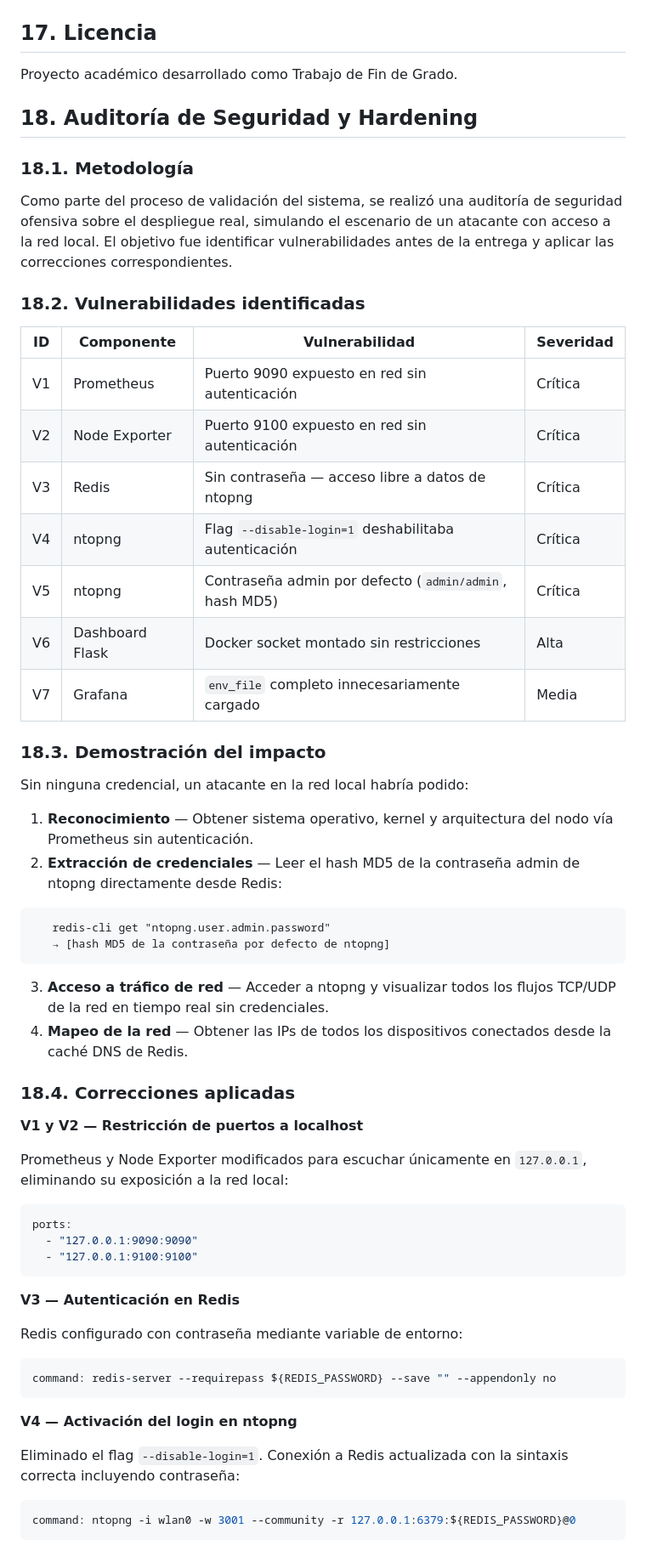
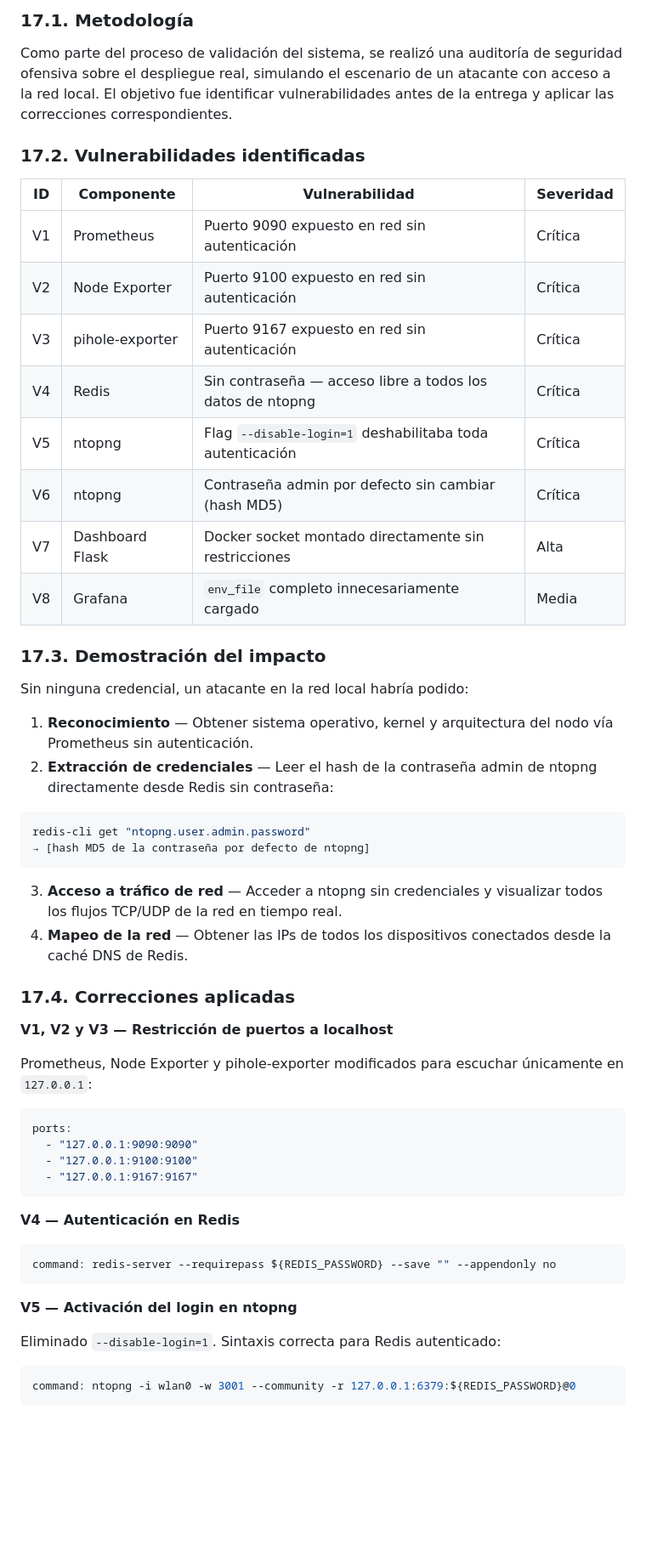
Before and after one commit to aanderdc/TFG_deCastro-Ander, a Markdown page: README.md, the part around one of its changes. Shown at 85% size. Rendered like a GitHub page; blank space fills up the shorter version.

Commit message:
Revise README for clarity and updated content
Updated README to reflect changes in project structure, added new sections, and clarified instructions regarding security and access.

````diff
--- a/README.md
+++ b/README.md
@@ -860,74 +696,56 @@ ssh ander@192.168.1.X
 
+### 17.1. Metodología
 
+Como parte del proceso de validación del sistema, se realizó una auditoría de seguridad ofensiva sobre el despliegue real, simulando el escenario de un atacante con acceso a la red local. El objetivo fue identificar vulnerabilidades antes de la entrega y aplicar las correcciones correspondientes.
 
-
-## 17. Licencia
-
-Proyecto académico desarrollado como Trabajo de Fin de Grado.
-
-## 18. Auditoría de Seguridad y Hardening
-
-### 18.1. Metodología
-
-Como parte del proceso de validación del sistema, se realizó una auditoría
-de seguridad ofensiva sobre el despliegue real, simulando el escenario de un
-atacante con acceso a la red local. El objetivo fue identificar vulnerabilidades
-antes de la entrega y aplicar las correcciones correspondientes.
-
-### 18.2. Vulnerabilidades identificadas
+### 17.2. Vulnerabilidades identificadas
 
 | ID | Componente | Vulnerabilidad | Severidad |
 |----|-----------|---------------|-----------|
 | V1 | Prometheus | Puerto 9090 expuesto en red sin autenticación | Crítica |
 | V2 | Node Exporter | Puerto 9100 expuesto en red sin autenticación | Crítica |
-| V3 | Redis | Sin contraseña — acceso libre a datos de ntopng | Crítica |
-| V4 | ntopng | Flag `--disable-login=1` deshabilitaba autenticación | Crítica |
-| V5 | ntopng | Contraseña admin por defecto (`admin/admin`, hash MD5) | Crítica |
-| V6 | Dashboard Flask | Docker socket montado sin restricciones | Alta |
-| V7 | Grafana | `env_file` completo innecesariamente cargado | Media |
+| V3 | pihole-exporter | Puerto 9167 expuesto en red sin autenticación | Crítica |
+| V4 | Redis | Sin contraseña — acceso libre a todos los datos de ntopng | Crítica |
+| V5 | ntopng | Flag `--disable-login=1` deshabilitaba toda autenticación | Crítica |
+| V6 | ntopng | Contraseña admin por defecto sin cambiar (hash MD5) | Crítica |
+| V7 | Dashboard Flask | Docker socket montado directamente sin restricciones | Alta |
+| V8 | Grafana | `env_file` completo innecesariamente cargado | Media |
 
-### 18.3. Demostración del impacto
+### 17.3. Demostración del impacto
 
 Sin ninguna credencial, un atacante en la red local habría podido:
 
-1. **Reconocimiento** — Obtener sistema operativo, kernel y arquitectura
-   del nodo vía Prometheus sin autenticación.
-2. **Extracción de credenciales** — Leer el hash MD5 de la contraseña
-   admin de ntopng directamente desde Redis:
+1. **Reconocimiento** — Obtener sistema operativo, kernel y arquitectura del nodo vía Prometheus sin autenticación.
+2. **Extracción de credenciales** — Leer el hash de la contraseña admin de ntopng directamente desde Redis sin contraseña:
+```bash
+redis-cli get "ntopng.user.admin.password"
+→ [hash MD5 de la contraseña por defecto de ntopng]
 ```
-   redis-cli get "ntopng.user.admin.password"
-   → [hash MD5 de la contraseña por defecto de ntopng]
-```
-3. **Acceso a tráfico de red** — Acceder a ntopng y visualizar todos los
-   flujos TCP/UDP de la red en tiempo real sin credenciales.
-4. **Mapeo de la red** — Obtener las IPs de todos los dispositivos
-   conectados desde la caché DNS de Redis.
+3. **Acceso a tráfico de red** — Acceder a ntopng sin credenciales y visualizar todos los flujos TCP/UDP de la red en tiempo real.
+4. **Mapeo de la red** — Obtener las IPs de todos los dispositivos conectados desde la caché DNS de Redis.
 
-### 18.4. Correcciones aplicadas
+### 17.4. Correcciones aplicadas
 
-**V1 y V2 — Restricción de puertos a localhost**
+**V1, V2 y V3 — Restricción de puertos a localhost**
 
-Prometheus y Node Exporter modificados para escuchar únicamente en
-`127.0.0.1`, eliminando su exposición a la red local:
+Prometheus, Node Exporter y pihole-exporter modificados para escuchar únicamente en `127.0.0.1`:
 
 ```yaml
 ports:
   - "127.0.0.1:9090:9090"
   - "127.0.0.1:9100:9100"
+  - "127.0.0.1:9167:9167"
 ```
 
-**V3 — Autenticación en Redis**
-
-Redis configurado con contraseña mediante variable de entorno:
+**V4 — Autenticación en Redis**
 
 ```yaml
 command: redis-server --requirepass ${REDIS_PASSWORD} --save "" --appendonly no
 ```
 
-**V4 — Activación del login en ntopng**
+**V5 — Activación del login en ntopng**
 
-Eliminado el flag `--disable-login=1`. Conexión a Redis actualizada
-con la sintaxis correcta incluyendo contraseña:
+Eliminado `--disable-login=1`. Sintaxis correcta para Redis autenticado:
 
 ```yaml
 command: ntopng -i wlan0 -w 3001 --community -r 127.0.0.1:6379:${REDIS_PASSWORD}@0
````
Also changed, not shown: other parts of README.md (+179 -338 lines).
